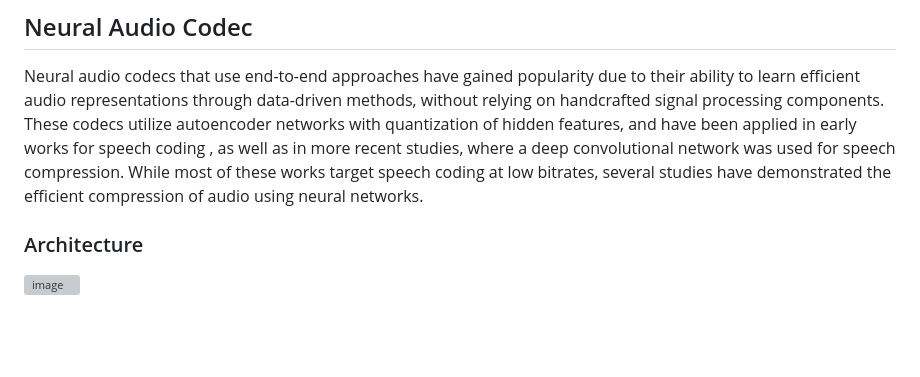
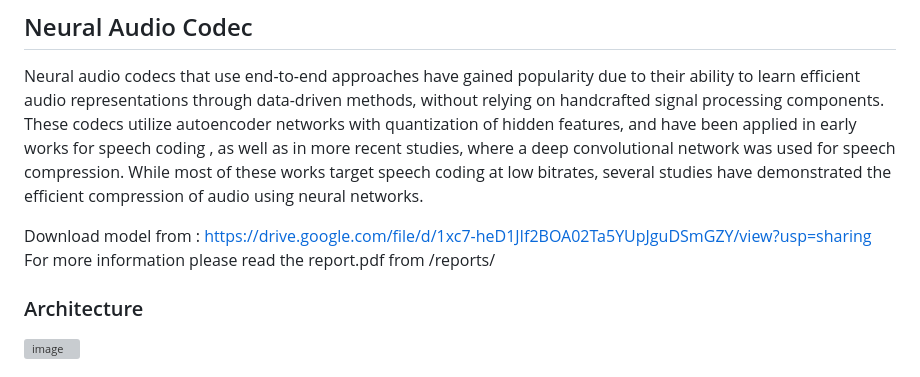
Before and after one commit to AchyutBurlakoti/Neural-Audio-Compression, a Markdown page: README.md, the part around the change. Rendered like a GitHub page; blank space fills up the shorter version; grey boxes are pictures that could not be loaded.

```diff
--- a/README.md
+++ b/README.md
@@ -6,6 +6,9 @@ with quantization of hidden features, and have been applied in early works for s
 , as well as in more recent studies, where a deep convolutional network was used for
 speech compression. While most of these works target speech coding at low bitrates,
 several studies have demonstrated the efficient compression of audio using neural networks.
+
+Download model from : https://drive.google.com/file/d/1xc7-heD1JIf2BOA02Ta5YUpJguDSmGZY/view?usp=sharing
+For more information please read the report.pdf from /reports/
 
 ### Architecture
 ![image](https://user-images.githubusercontent.com/52134359/234917869-ae54487f-12fb-491a-8a14-48cec4d00aee.png)
```
